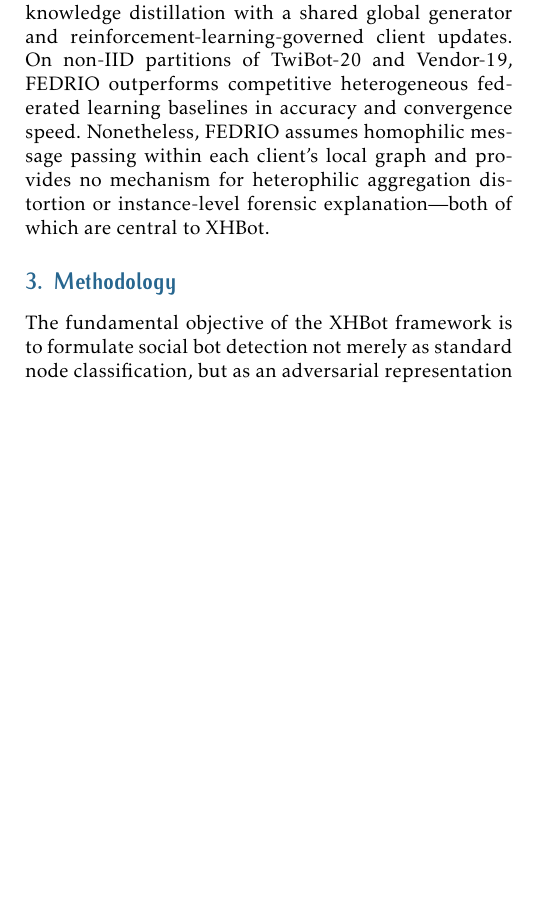
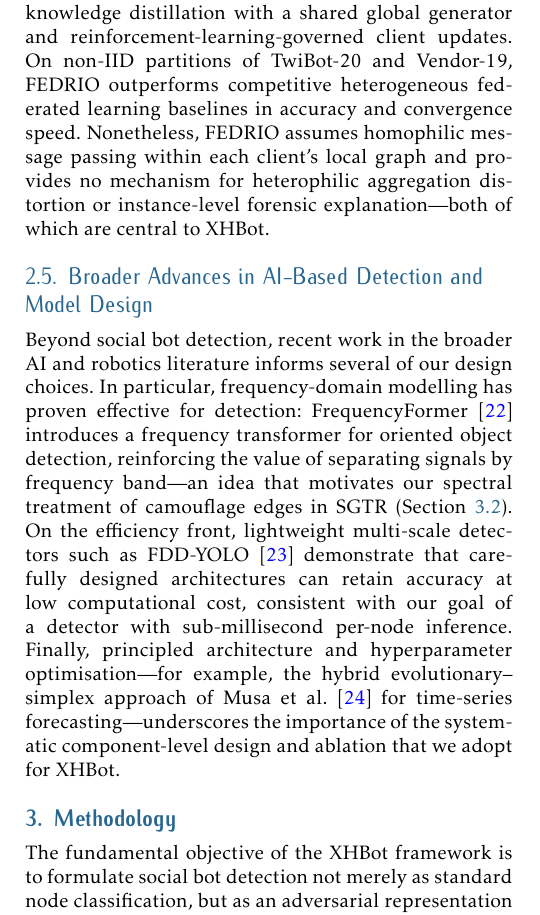
Before and after one commit to vinhqdang/XHBot, a LaTeX document (manuscript/icst.tex, which reads manuscript/2_related_work.tex): part of one column of page 4 of 12 before the commit and part of one column of page 4 of 13 after it, cut so that both start at the same text, the shorter picture padded with empty space. Compiled offline with pdfLaTeX.

Commit message:
revision: cite three recent EAI Endorsed Transactions on AI and Robotics papers
Adds FrequencyFormer, FDD-YOLO, and Musa et al. (2025, Vol. 4) with a new
related-work subsection aligning the work with the journal's scope.

Co-Authored-By: Claude Opus 4.8 <noreply@anthropic.com>
Claude-Session: https://claude.ai/code/session_01W6g47aHsUGvxwhn5oDzyU2

```diff
--- a/manuscript/2_related_work.tex
+++ b/manuscript/2_related_work.tex
@@ -151,3 +151,20 @@ bot-signature disentangled representation rather than the raw GNN embedding.
 RABot~\cite{zhang2026rabot} is a multi-granularity graph-augmentation detector targeting two practical failure modes: class imbalance from the scarcity of labelled bots, and topological noise from bots forcing follow-links to benign users. It fuses four user-level feature channels (numerical attributes, Boolean metadata, profile text, and tweet sequences) via multi-head self-attention, counters imbalance with a neighbourhood-aware latent-space oversampling module, and suppresses noise with a reinforcement-guided edge-filtering module: a lightweight RL agent adjusts a similarity threshold $\tau$ so that low-reliability edges are discarded at each layer without manual per-dataset tuning. RABot is architecture-agnostic, improving over GCN, GAT, RGT, and BotRGCN backbones on Cresci-15, TwiBot-20, and MGTAB. However, RABot does not generate interpretable evidence for individual classifications, nor does it explicitly model the heterophilic aggregation distortion that camouflaged bots induce. Our SGTR module differs from this RL-based edge filtering: rather than learning a per-layer reliability threshold through reinforcement learning, SGTR assigns each edge a continuous, label-free weight derived from its contribution to the graph's high-frequency Dirichlet energy (Section~\ref{sec:sgtr}), yielding a single differentiable pre-aggregation refinement step rather than a separately optimised RL policy.
 
 FEDRIO~\cite{yang2026fedrio} addresses privacy-preserving collaboration across platforms, framing bot detection as a heterogeneous federated learning problem in which multiple platforms jointly train a shared detector without exchanging raw user data. Each client uses an adaptive message-passing backbone (cooperative GraphSAGE and GIN networks) for node-level personalised representations, and cross-platform transfer is achieved via federated adversarial contrastive knowledge distillation with a shared global generator and reinforcement-learning-governed client updates. On non-IID partitions of TwiBot-20 and Vendor-19, FEDRIO outperforms competitive heterogeneous federated learning baselines in accuracy and convergence speed. Nonetheless, FEDRIO assumes homophilic message passing within each client's local graph and provides no mechanism for heterophilic aggregation distortion or instance-level forensic explanation---both of which are central to XHBot.
+
+\subsection{Broader Advances in AI-Based Detection and Model Design}
+
+Beyond social bot detection, recent work in the broader AI and robotics literature
+informs several of our design choices. In particular, frequency-domain modelling has
+proven effective for detection: FrequencyFormer~\cite{liu2025frequencyformer}
+introduces a frequency transformer for oriented object detection, reinforcing the
+value of separating signals by frequency band---an idea that motivates our spectral
+treatment of camouflage edges in SGTR (Section~\ref{sec:sgtr}). On the efficiency
+front, lightweight multi-scale detectors such as
+FDD-YOLO~\cite{xue2025fddyolo} demonstrate that carefully designed architectures can
+retain accuracy at low computational cost, consistent with our goal of a detector
+with sub-millisecond per-node inference. Finally, principled architecture and
+hyperparameter optimisation---for example, the hybrid evolutionary--simplex approach
+of Musa et al.~\cite{musa2025optimizing} for time-series forecasting---underscores the
+importance of the systematic component-level design and ablation that we adopt for
+XHBot.
```
Also changed, not shown: manuscript/ref.bib (+32 -0 lines).
